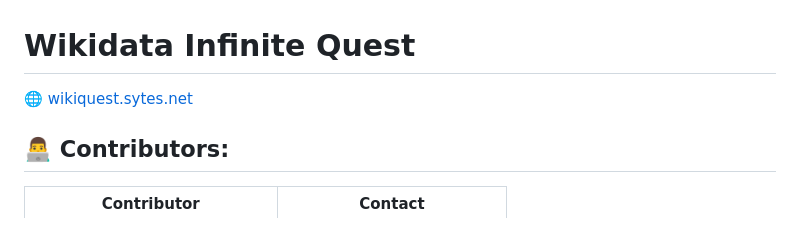
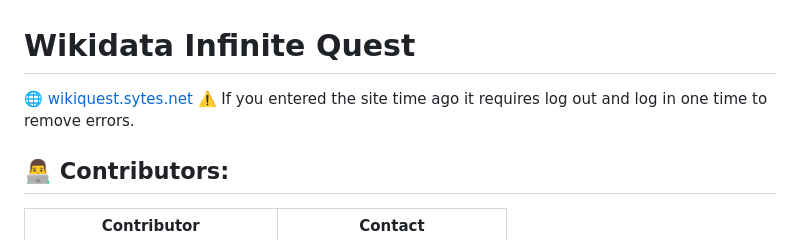
Before and after one commit to Arquisoft/wiq_es04a, a Markdown page: README.md, the part around the change. GitHub-like rendering.

```diff
--- a/README.md
+++ b/README.md
@@ -1,5 +1,6 @@
 # Wikidata Infinite Quest
 🌐 [wikiquest.sytes.net](http://wikiquest.sytes.net/)
+⚠️ If you entered the site time ago it requires log out and log in one time to remove errors.
 ## 👨‍💻 Contributors:
 
 | Contributor | Contact |
```
